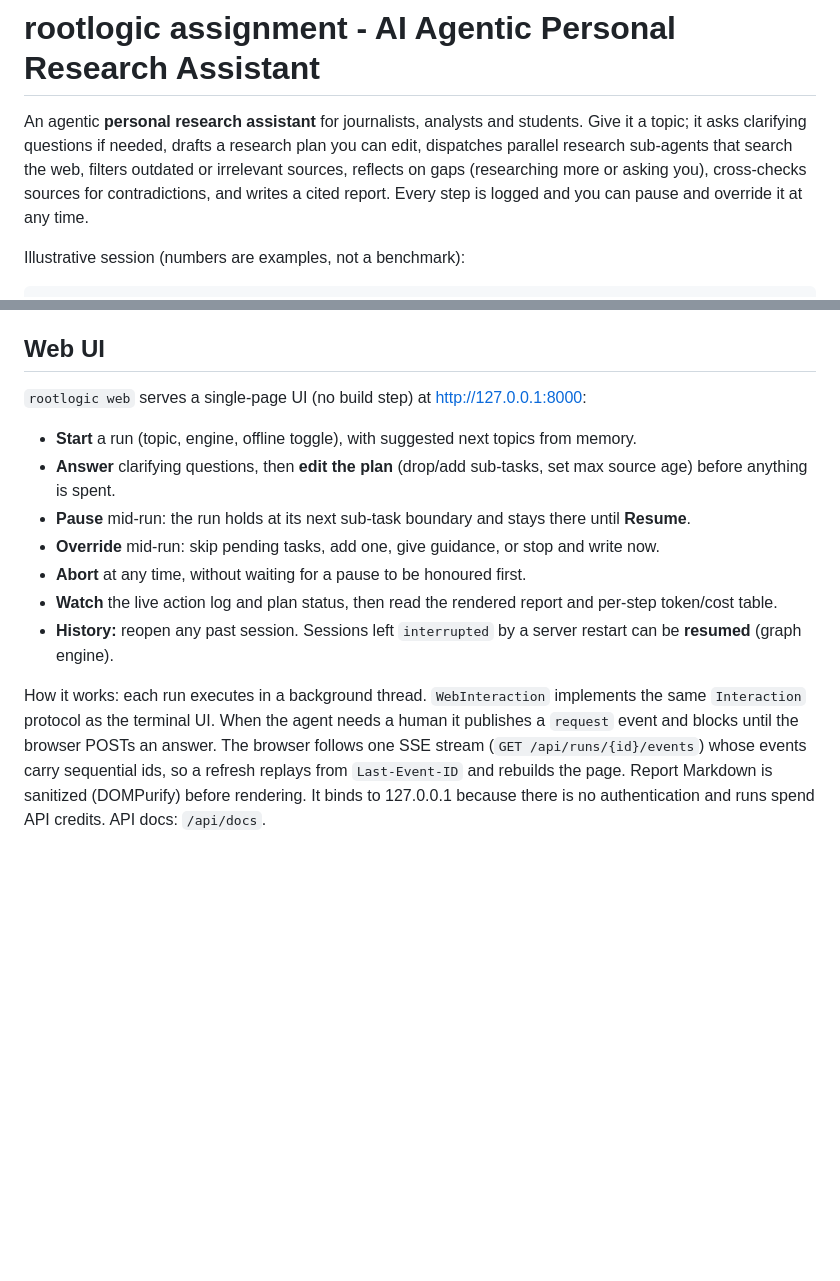
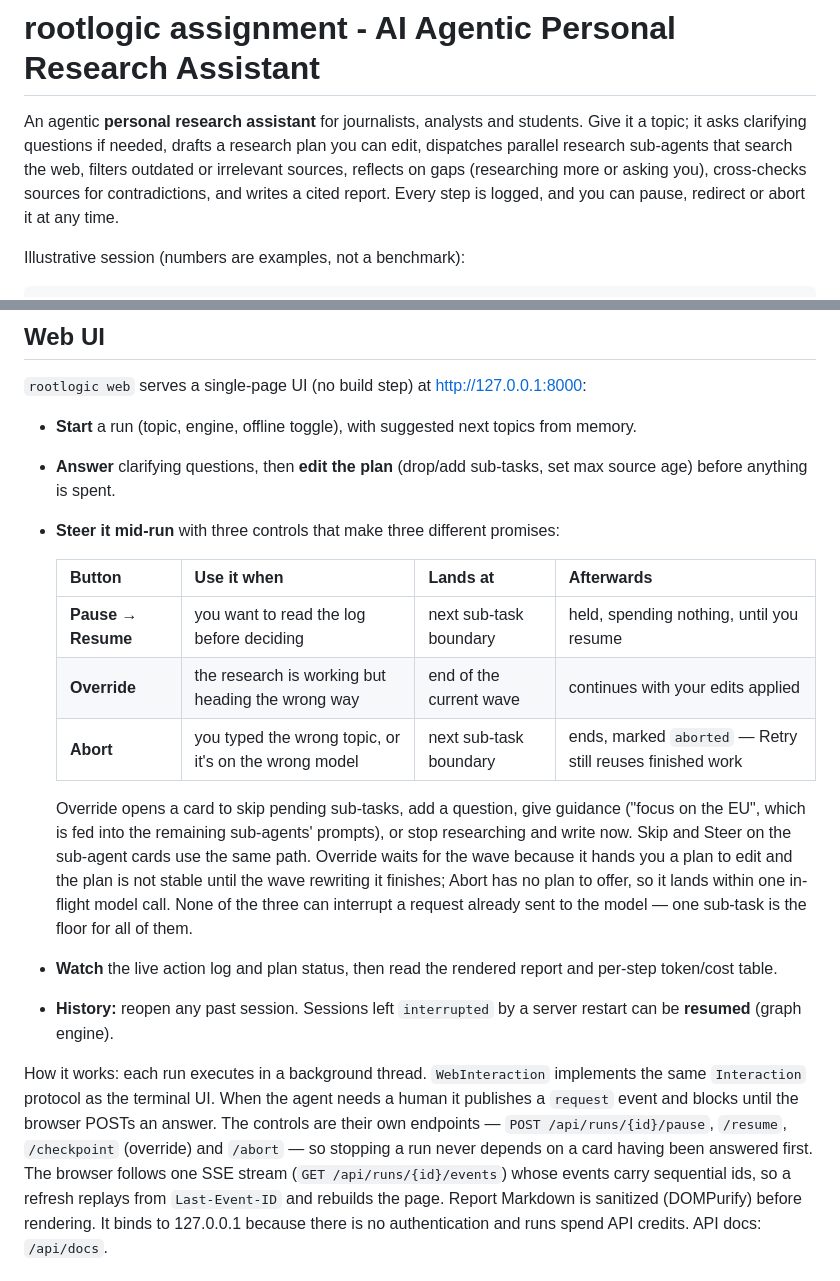
Before and after one commit to Lv1Rookie/rootlogic, a Markdown page: README.md, 2 parts joined by grey strips. Drawn GitHub-style; blank space fills up the shorter version.

Commit message:
Document the three run controls in the README
The Web UI section listed Pause, Override and Abort as three flat bullets, which
is what made them easy to confuse in the first place. They are now a table of
what each is for, where it lands and what the run does afterwards, with the note
that none of them can interrupt a request already sent to the model - one
sub-task is the floor for all three.

Also names the endpoints behind them, since stopping a run no longer depends on
an override card having been answered.

Co-Authored-By: Claude Opus 5 <noreply@anthropic.com>

```diff
--- a/README.md
+++ b/README.md
@@ -4,8 +4,8 @@ An agentic **personal research assistant** for journalists, analysts and student
 Give it a topic; it asks clarifying questions if needed, drafts a research plan you can
 edit, dispatches parallel research sub-agents that search the web, filters outdated or
 irrelevant sources, reflects on gaps (researching more or asking you), cross-checks
-sources for contradictions, and writes a cited report. Every step is logged and you
-can pause and override it at any time.
+sources for contradictions, and writes a cited report. Every step is logged, and you can
+pause, redirect or abort it at any time.
 
 Illustrative session (numbers are examples, not a benchmark):
 
@@ -313,15 +313,28 @@ rootlogic uses what you tell it, not just what it searches:
 
 - **Start** a run (topic, engine, offline toggle), with suggested next topics from memory.
 - **Answer** clarifying questions, then **edit the plan** (drop/add sub-tasks, set max source age) before anything is spent.
-- **Pause** mid-run: the run holds at its next sub-task boundary and stays there until **Resume**.
-- **Override** mid-run: skip pending tasks, add one, give guidance, or stop and write now.
-- **Abort** at any time, without waiting for a pause to be honoured first.
+- **Steer it mid-run** with three controls that make three different promises:
+
+  | Button | Use it when | Lands at | Afterwards |
+  |---|---|---|---|
+  | **Pause** → **Resume** | you want to read the log before deciding | next sub-task boundary | held, spending nothing, until you resume |
+  | **Override** | the research is working but heading the wrong way | end of the current wave | continues with your edits applied |
+  | **Abort** | you typed the wrong topic, or it's on the wrong model | next sub-task boundary | ends, marked `aborted` — Retry still reuses finished work |
+
+  Override opens a card to skip pending sub-tasks, add a question, give guidance ("focus on the
+  EU", which is fed into the remaining sub-agents' prompts), or stop researching and write now.
+  Skip and Steer on the sub-agent cards use the same path. Override waits for the wave because
+  it hands you a plan to edit and the plan is not stable until the wave rewriting it finishes;
+  Abort has no plan to offer, so it lands within one in-flight model call. None of the three can
+  interrupt a request already sent to the model — one sub-task is the floor for all of them.
 - **Watch** the live action log and plan status, then read the rendered report and per-step token/cost table.
 - **History:** reopen any past session. Sessions left `interrupted` by a server restart can be **resumed** (graph engine).
 
 How it works: each run executes in a background thread. `WebInteraction` implements the same
 `Interaction` protocol as the terminal UI. When the agent needs a human it publishes a `request`
-event and blocks until the browser POSTs an answer. The browser follows one SSE stream
+event and blocks until the browser POSTs an answer. The controls are their own endpoints —
+`POST /api/runs/{id}/pause`, `/resume`, `/checkpoint` (override) and `/abort` — so stopping a run
+never depends on a card having been answered first. The browser follows one SSE stream
 (`GET /api/runs/{id}/events`) whose events carry sequential ids, so a refresh replays from
 `Last-Event-ID` and rebuilds the page. Report Markdown is sanitized (DOMPurify) before rendering.
 It binds to 127.0.0.1 because there is no authentication and runs spend API credits.
```
